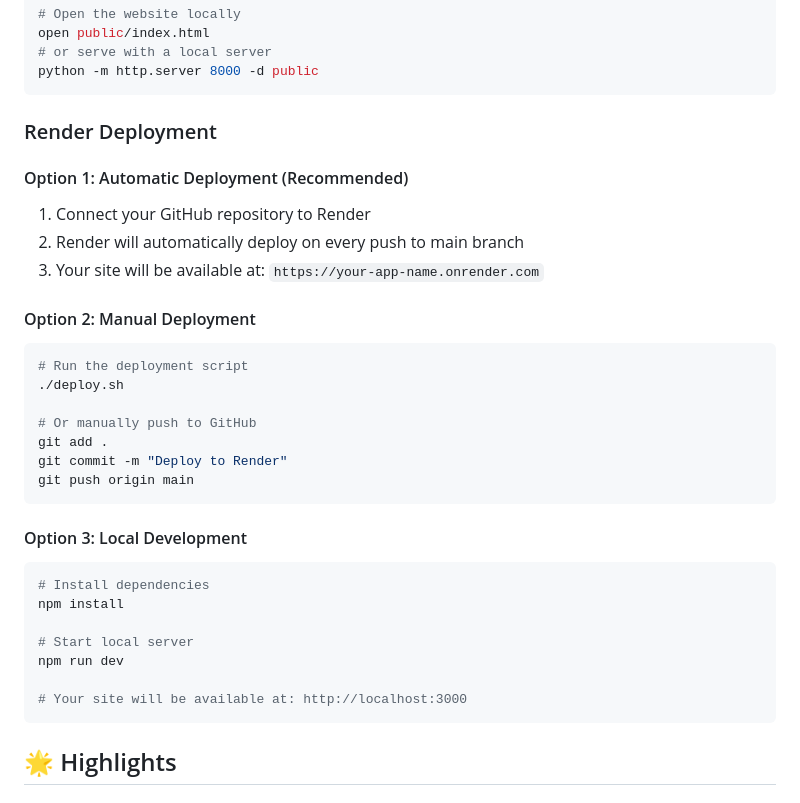
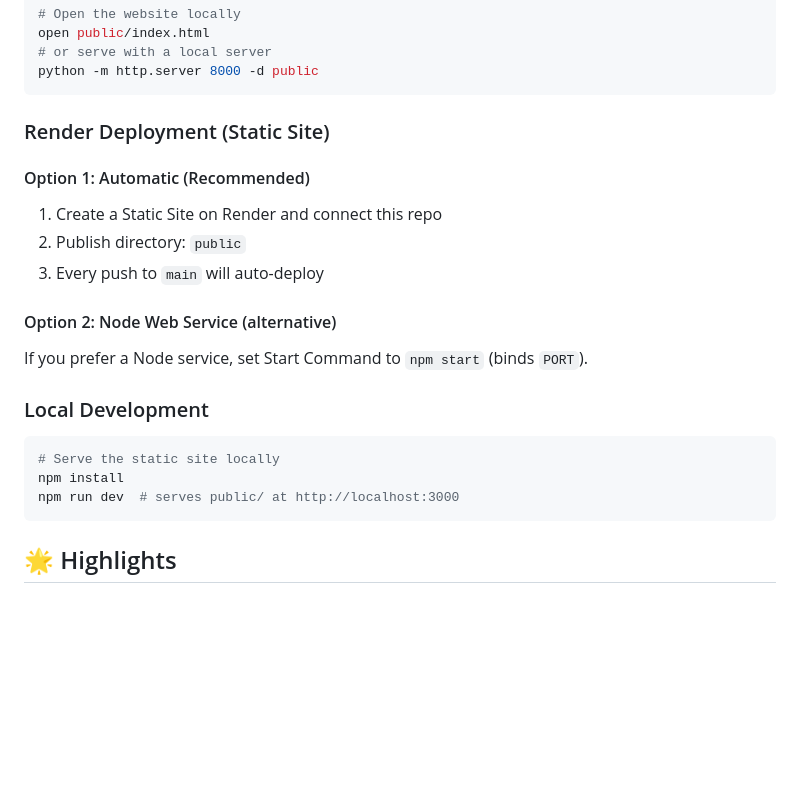
Before and after one commit to jackeygle/My-Project-Web-Render, a Markdown page: README.md, the part around one of its changes. Drawn GitHub-style; blank space fills up the shorter version.

Commit message:
docs: add robot demo video link and clarify Render/static/local instructions

````diff
--- a/README.md
+++ b/README.md
@@ -129,33 +132,21 @@ open public/index.html
 python -m http.server 8000 -d public
 ```
 
-### Render Deployment
+### Render Deployment (Static Site)
 
-#### Option 1: Automatic Deployment (Recommended)
-1. Connect your GitHub repository to Render
-2. Render will automatically deploy on every push to main branch
-3. Your site will be available at: `https://your-app-name.onrender.com`
+#### Option 1: Automatic (Recommended)
+1. Create a Static Site on Render and connect this repo
+2. Publish directory: `public`
+3. Every push to `main` will auto-deploy
 
-#### Option 2: Manual Deployment
+#### Option 2: Node Web Service (alternative)
+If you prefer a Node service, set Start Command to `npm start` (binds `PORT`).
+
+### Local Development
 ```bash
-# Run the deployment script
-./deploy.sh
-
-# Or manually push to GitHub
-git add .
-git commit -m "Deploy to Render"
-git push origin main
-```
-
-#### Option 3: Local Development
-```bash
-# Install dependencies
+# Serve the static site locally
 npm install
-
-# Start local server
-npm run dev
-
-# Your site will be available at: http://localhost:3000
+npm run dev  # serves public/ at http://localhost:3000
 ```
 
 ## 🌟 Highlights
````
Also changed, not shown: other parts of README.md (+3 -0 lines).
